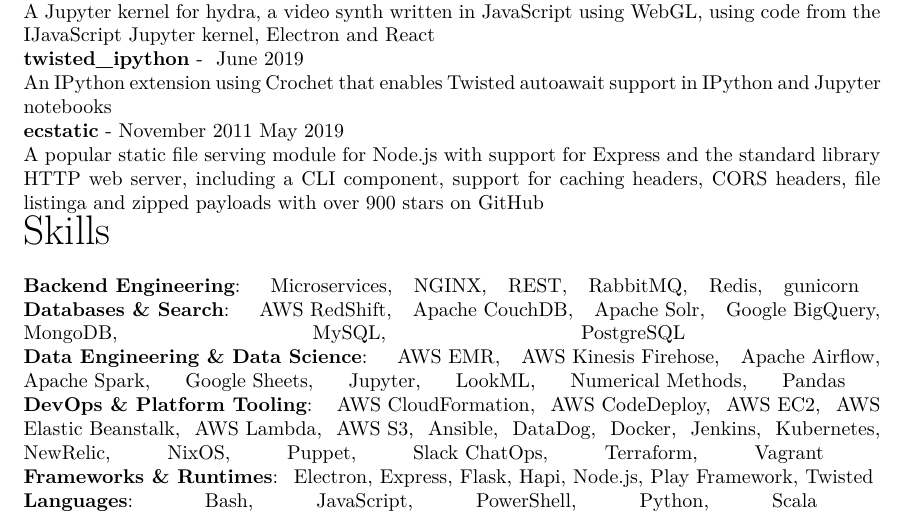
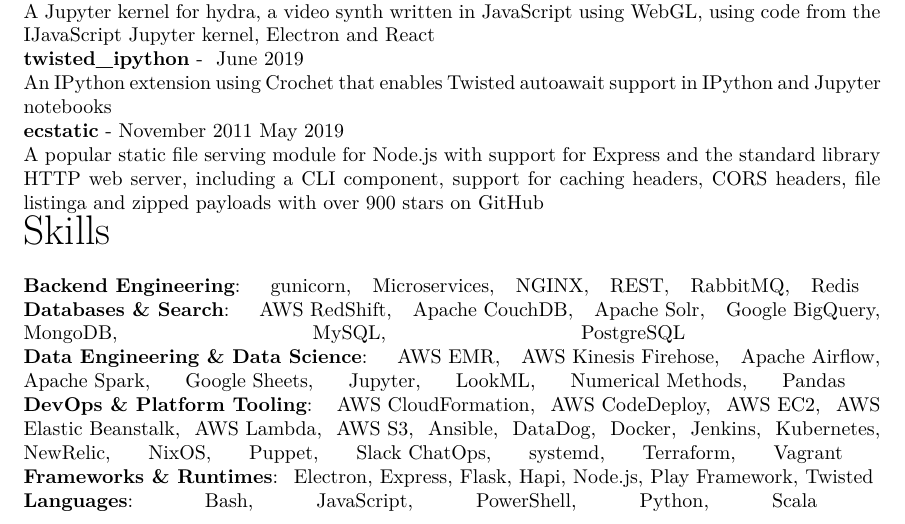
Before and after one commit to jfhbrook/resume, a LaTeX CV (resume.tex, which reads skills/backend.tex, skills/devops.tex): part of page 3 of 4, cut so that both start at the same text. Compiled offline with XeLaTeX.

Commit message:
A few tweaks to skills

```diff
--- a/skills/backend.tex
+++ b/skills/backend.tex
@@ -1,8 +1,8 @@
 \begin{skillset}{Backend Engineering}
+  \item gunicorn
   \item Microservices
   \item NGINX
   \item REST
   \item RabbitMQ
   \item Redis
-  \item gunicorn
 \end{skillset}
--- a/skills/devops.tex
+++ b/skills/devops.tex
@@ -14,6 +14,7 @@
   \item NixOS
   \item Puppet
   \item Slack ChatOps
+  \item systemd
   \item Terraform
   \item Vagrant
 \end{skillset}
```
